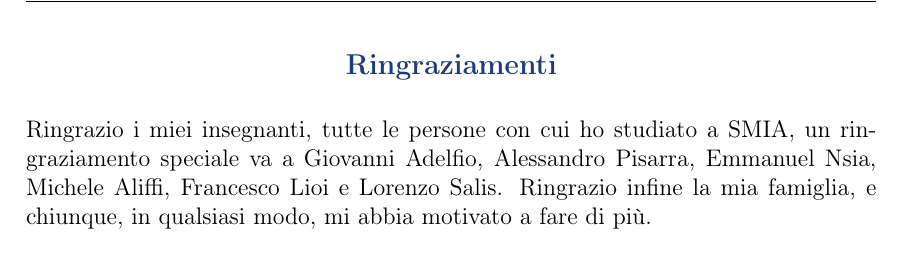
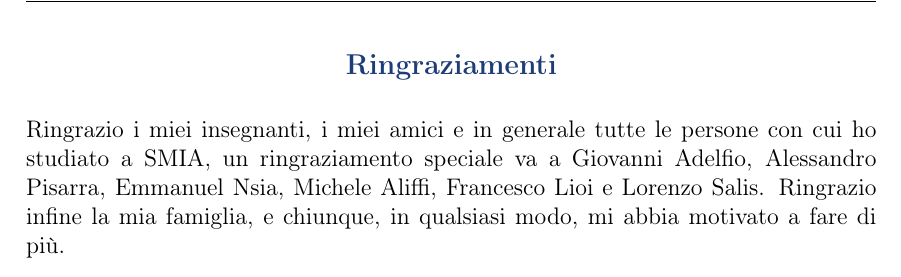
Before and after one commit to Alessandro1040/selezione-dinamica-batch, a LaTeX document (tesi/tesi.tex): part of page 2 of 72, cut so that both start at the same text. The pictures show the PDF file tesi/tesi.pdf that the author committed with the source.

Commit message:
Ringraziamenti: aggiunto 'i miei amici e in generale' all'incipit (riga 219); main.tex e tesi.tex allineati, PDF rigenerati (72 pp)

```diff
--- a/tesi/tesi.tex
+++ b/tesi/tesi.tex
@@ -216,7 +216,7 @@
   {\large\bfseries\color{coverblue} Ringraziamenti}\\[0.6cm]
 \end{center}
 \noindent
-Ringrazio i miei insegnanti, tutte le persone con cui ho studiato a SMIA, un
+Ringrazio i miei insegnanti, i miei amici e in generale tutte le persone con cui ho studiato a SMIA, un
 ringraziamento speciale va a Giovanni Adelfio, Alessandro Pisarra, Emmanuel
 Nsia, Michele Aliffi, Francesco Lioi e Lorenzo Salis. Ringrazio infine la mia
 famiglia, e chiunque, in qualsiasi modo, mi abbia motivato a fare di più.
```
Also changed, not shown: tesi/tesi.pdf, 1 other file.
